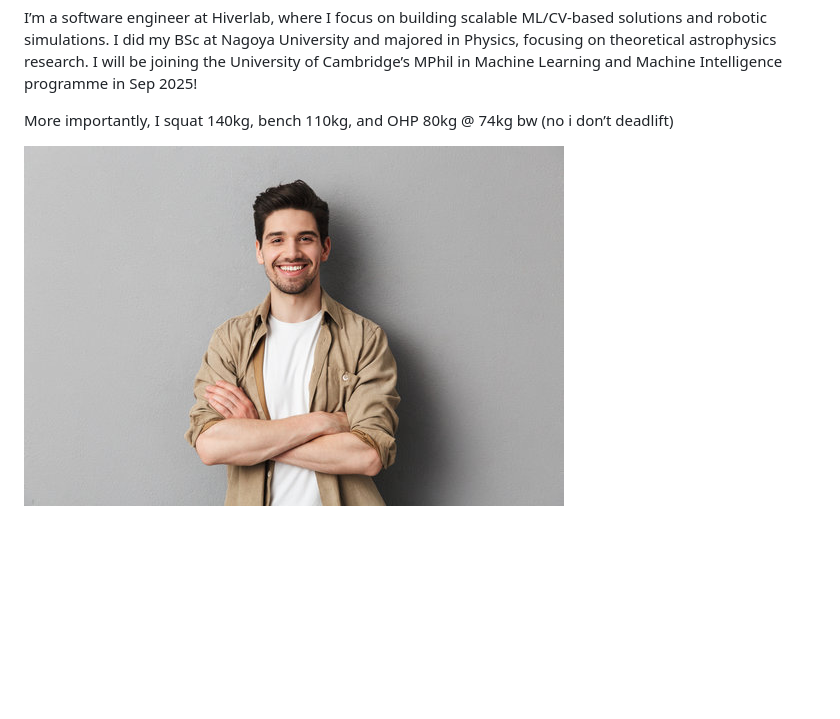
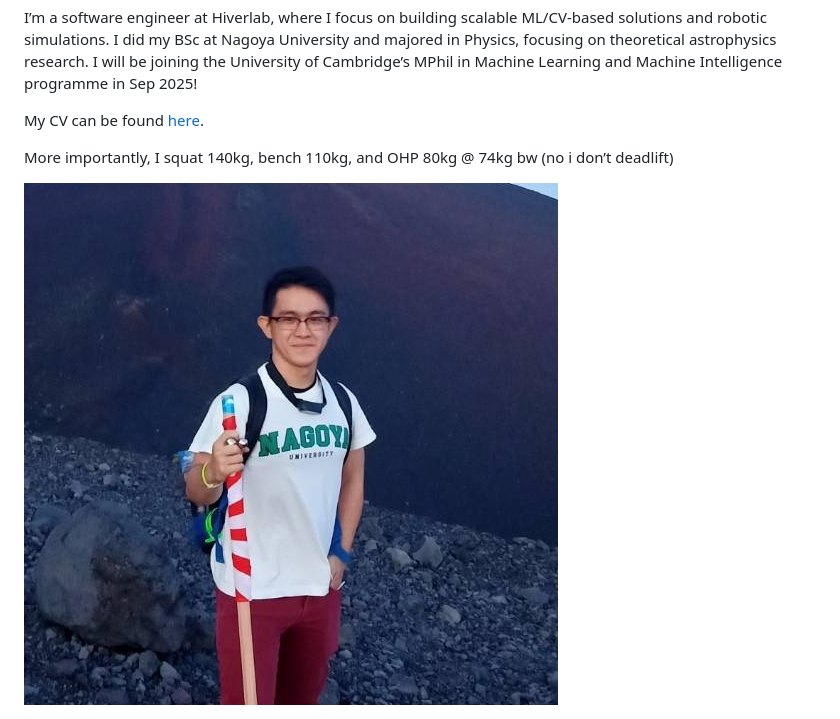
Before and after one commit to dillonloh/dillonloh.github.io, a Markdown page: index.md, the part around the change. Drawn GitHub-style; pictures changed too: static/profile.jpg (added); blank space fills up the shorter version.

```diff
--- a/index.md
+++ b/index.md
@@ -12,12 +12,13 @@ title: Home
         I did my BSc at Nagoya University and majored in Physics, focusing on theoretical astrophysics research.
         I will be joining the University of Cambridge’s MPhil in Machine Learning and Machine Intelligence programme in Sep 2025!
       </p>
+      <p> My CV can be found <a href="/static/(2025) Academic CV - Dillon.pdf">here</a>.
       <p>
         More importantly, I squat 140kg, bench 110kg, and OHP 80kg @ 74kg bw (no i don’t deadlift)
       </p>
     </div>
     <div class="head-image">
-      <img src="/static/man.jpg" />
+      <img src="/static/profile.jpg" />
     </div>
   </div>
 </div>
```
Also changed, not shown: 2 other files.
